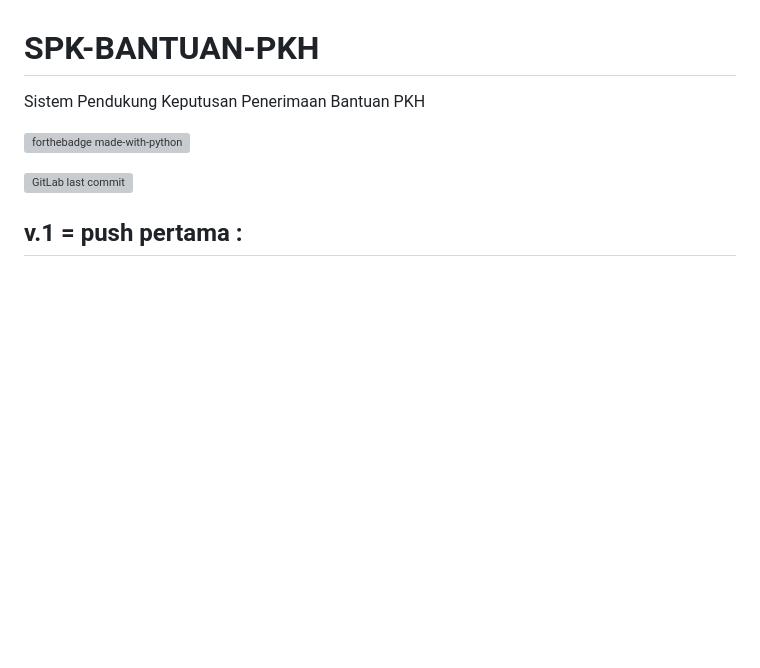
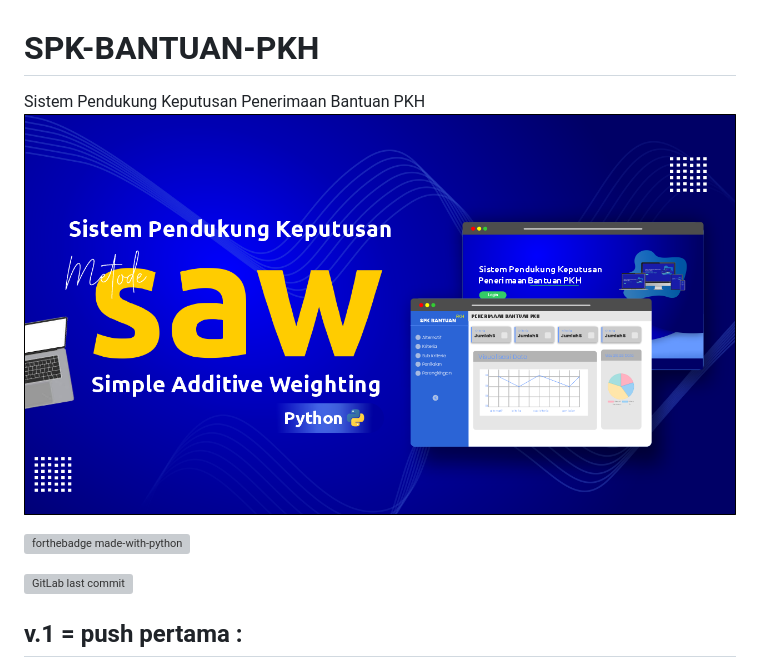
Before and after one commit to ENONGLOSKER/SPK-BANTUAN-PKH, a Markdown page: README.md, the part around the change. Drawn GitHub-style; blank space fills up the shorter version; grey boxes are pictures that could not be loaded.

```diff
--- a/README.md
+++ b/README.md
@@ -1,5 +1,6 @@
 # SPK-BANTUAN-PKH
 Sistem Pendukung Keputusan Penerimaan Bantuan PKH
+![alt text](https://github.com/ENONGLOSKER/SPK-BANTUAN-PKH/blob/master/foto/SPK.png?raw=true)
 
 [![forthebadge made-with-python](http://ForTheBadge.com/images/badges/made-with-python.svg)](https://www.python.org/)
 
```
